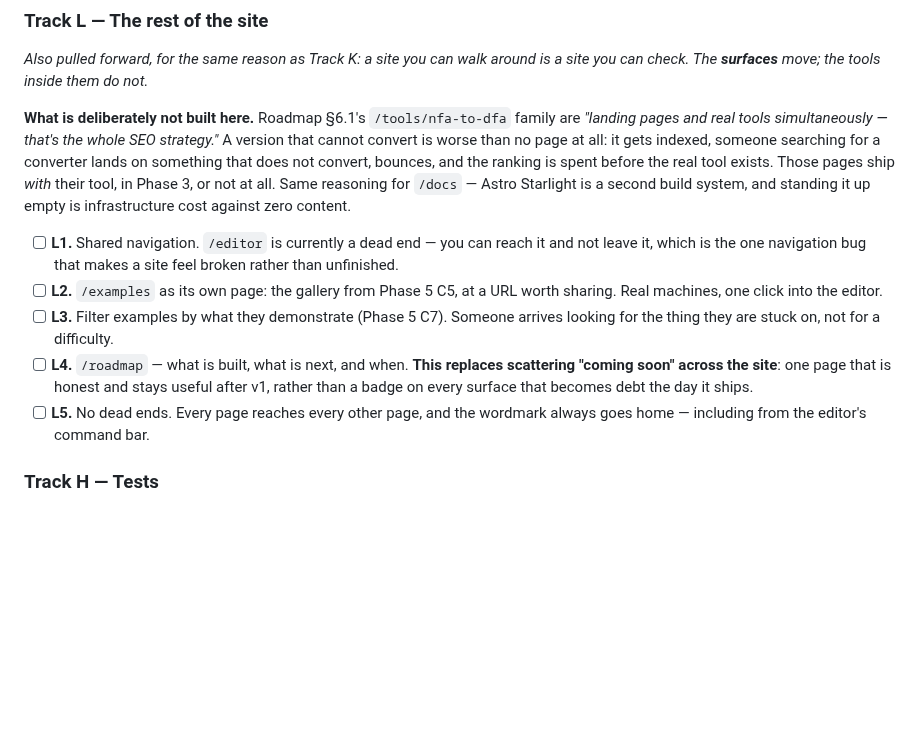
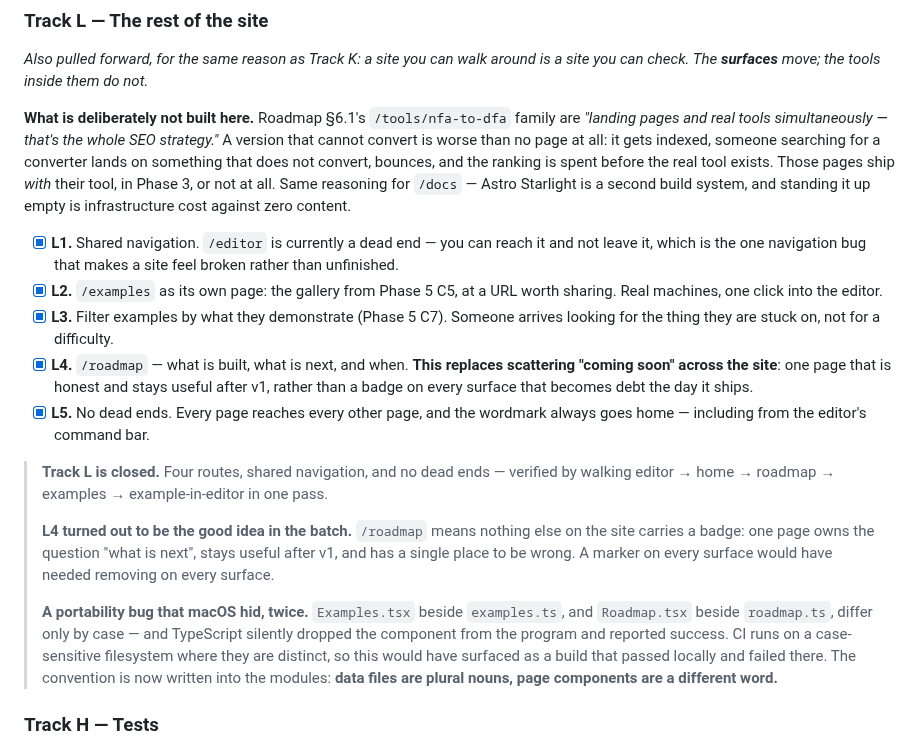
Before and after one commit to PranavShukla2/kleene, a Markdown page: docs/plan/phase-2.md, the part around the change. GitHub-like rendering; blank space fills up the shorter version.

Commit message:
plan: close Track L
Four routes, shared nav, no dead ends.

Records the portability bug macOS hid twice: a .tsx page beside a .ts data
file differing only by case, which TypeScript silently dropped from the
program while reporting success. CI's filesystem is case-sensitive, so it
would have shown up as a build that passed here and failed there. The naming
convention that prevents it is now written into the modules themselves.

```diff
--- a/docs/plan/phase-2.md
+++ b/docs/plan/phase-2.md
@@ -398,18 +398,33 @@ tool exists. Those pages ship *with* their tool, in Phase 3, or not at all. Same
 `/docs` — Astro Starlight is a second build system, and standing it up empty is infrastructure
 cost against zero content.
 
-- [ ] **L1.** Shared navigation. `/editor` is currently a dead end — you can reach it and not
+- [x] **L1.** Shared navigation. `/editor` is currently a dead end — you can reach it and not
       leave it, which is the one navigation bug that makes a site feel broken rather than
       unfinished.
-- [ ] **L2.** `/examples` as its own page: the gallery from Phase 5 C5, at a URL worth sharing.
+- [x] **L2.** `/examples` as its own page: the gallery from Phase 5 C5, at a URL worth sharing.
       Real machines, one click into the editor.
-- [ ] **L3.** Filter examples by what they demonstrate (Phase 5 C7). Someone arrives looking for
+- [x] **L3.** Filter examples by what they demonstrate (Phase 5 C7). Someone arrives looking for
       the thing they are stuck on, not for a difficulty.
-- [ ] **L4.** `/roadmap` — what is built, what is next, and when. **This replaces scattering
+- [x] **L4.** `/roadmap` — what is built, what is next, and when. **This replaces scattering
       "coming soon" across the site**: one page that is honest and stays useful after v1, rather
       than a badge on every surface that becomes debt the day it ships.
-- [ ] **L5.** No dead ends. Every page reaches every other page, and the wordmark always goes
+- [x] **L5.** No dead ends. Every page reaches every other page, and the wordmark always goes
       home — including from the editor's command bar.
+
+> **Track L is closed.** Four routes, shared navigation, and no dead ends — verified by walking
+> editor → home → roadmap → examples → example-in-editor in one pass.
+>
+> **L4 turned out to be the good idea in the batch.** `/roadmap` means nothing else on the site
+> carries a badge: one page owns the question "what is next", stays useful after v1, and has a
+> single place to be wrong. A marker on every surface would have needed removing on every
+> surface.
+>
+> **A portability bug that macOS hid, twice.** `Examples.tsx` beside `examples.ts`, and
+> `Roadmap.tsx` beside `roadmap.ts`, differ only by case — and TypeScript silently dropped the
+> component from the program and reported success. CI runs on a case-sensitive filesystem where
+> they are distinct, so this would have surfaced as a build that passed locally and failed
+> there. The convention is now written into the modules: **data files are plural nouns, page
+> components are a different word.**
 
 ### Track H — Tests
 
```
